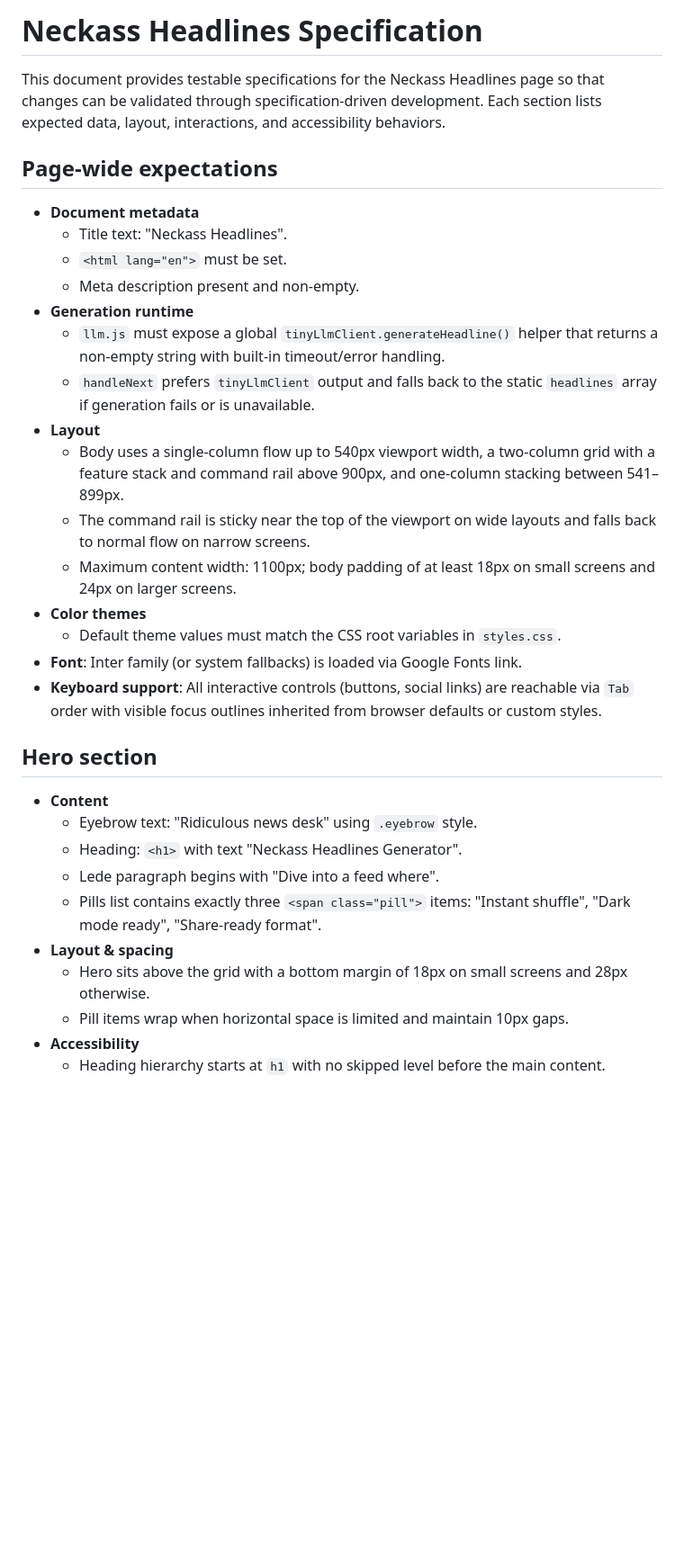
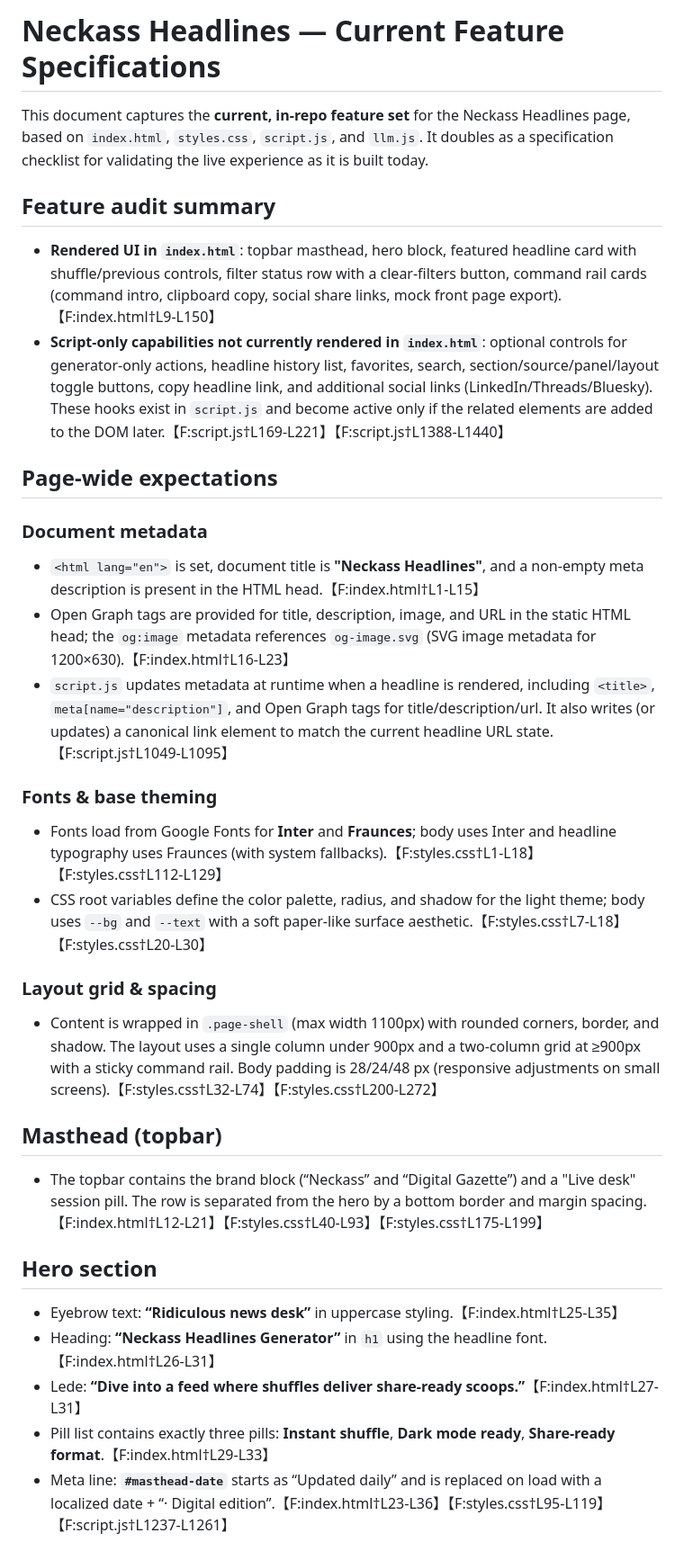
Before and after one commit to zz-plant/neckass, a Markdown page: SPECIFICATIONS.md, the part around one of its changes. Shown at 90% size. Drawn GitHub-style; blank space fills up the shorter version.

```diff
--- a/SPECIFICATIONS.md
+++ b/SPECIFICATIONS.md
@@ -1,33 +1,31 @@
-# Neckass Headlines Specification
+# Neckass Headlines — Current Feature Specifications
 
-This document provides testable specifications for the Neckass Headlines page so that changes can be validated through specification-driven development. Each section lists expected data, layout, interactions, and accessibility behaviors.
+This document captures the **current, in-repo feature set** for the Neckass Headlines page, based on `index.html`, `styles.css`, `script.js`, and `llm.js`. It doubles as a specification checklist for validating the live experience as it is built today.
+
+## Feature audit summary
+- **Rendered UI in `index.html`**: topbar masthead, hero block, featured headline card with shuffle/previous controls, filter status row with a clear-filters button, command rail cards (command intro, clipboard copy, social share links, mock front page export).【F:index.html†L9-L150】
+- **Script-only capabilities not currently rendered in `index.html`**: optional controls for generator-only actions, headline history list, favorites, search, section/source/panel/layout toggle buttons, copy headline link, and additional social links (LinkedIn/Threads/Bluesky). These hooks exist in `script.js` and become active only if the related elements are added to the DOM later.【F:script.js†L169-L221】【F:script.js†L1388-L1440】
 
 ## Page-wide expectations
-- **Document metadata**
-  - Title text: "Neckass Headlines".
-  - `<html lang="en">` must be set.
-  - Meta description present and non-empty.
-- **Generation runtime**
-  - `llm.js` must expose a global `tinyLlmClient.generateHeadline()` helper that returns a non-empty string with built-in timeout/error handling.
-  - `handleNext` prefers `tinyLlmClient` output and falls back to the static `headlines` array if generation fails or is unavailable.
-- **Layout**
-  - Body uses a single-column flow up to 540px viewport width, a two-column grid with a feature stack and command rail above 900px, and one-column stacking between 541–899px.
-  - The command rail is sticky near the top of the viewport on wide layouts and falls back to normal flow on narrow screens.
-  - Maximum content width: 1100px; body padding of at least 18px on small screens and 24px on larger screens.
-- **Color themes**
-  - Default theme values must match the CSS root variables in `styles.css`.
-- **Font**: Inter family (or system fallbacks) is loaded via Google Fonts link.
-- **Keyboard support**: All interactive controls (buttons, social links) are reachable via `Tab` order with visible focus outlines inherited from browser defaults or custom styles.
+### Document metadata
+- `<html lang="en">` is set, document title is **"Neckass Headlines"**, and a non-empty meta description is present in the HTML head.【F:index.html†L1-L15】
+- Open Graph tags are provided for title, description, image, and URL in the static HTML head; the `og:image` metadata references `og-image.svg` (SVG image metadata for 1200×630).【F:index.html†L16-L23】
+- `script.js` updates metadata at runtime when a headline is rendered, including `<title>`, `meta[name="description"]`, and Open Graph tags for title/description/url. It also writes (or updates) a canonical link element to match the current headline URL state.【F:script.js†L1049-L1095】
+
+### Fonts & base theming
+- Fonts load from Google Fonts for **Inter** and **Fraunces**; body uses Inter and headline typography uses Fraunces (with system fallbacks).【F:styles.css†L1-L18】【F:styles.css†L112-L129】
+- CSS root variables define the color palette, radius, and shadow for the light theme; body uses `--bg` and `--text` with a soft paper-like surface aesthetic.【F:styles.css†L7-L18】【F:styles.css†L20-L30】
+
+### Layout grid & spacing
+- Content is wrapped in `.page-shell` (max width 1100px) with rounded corners, border, and shadow. The layout uses a single column under 900px and a two-column grid at ≥900px with a sticky command rail. Body padding is 28/24/48 px (responsive adjustments on small screens).【F:styles.css†L32-L74】【F:styles.css†L200-L272】
+
+## Masthead (topbar)
+- The topbar contains the brand block (“Neckass” and “Digital Gazette”) and a "Live desk" session pill. The row is separated from the hero by a bottom border and margin spacing.【F:index.html†L12-L21】【F:styles.css†L40-L93】【F:styles.css†L175-L199】
 
 ## Hero section
-- **Content**
-  - Eyebrow text: "Ridiculous news desk" using `.eyebrow` style.
-  - Heading: `<h1>` with text "Neckass Headlines Generator".
-  - Lede paragraph begins with "Dive into a feed where".
-  - Pills list contains exactly three `<span class="pill">` items: "Instant shuffle", "Dark mode ready", "Share-ready format".
-- **Layout & spacing**
-  - Hero sits above the grid with a bottom margin of 18px on small screens and 28px otherwise.
-  - Pill items wrap when horizontal space is limited and maintain 10px gaps.
-- **Accessibility**
-  - Heading hierarchy starts at `h1` with no skipped level before the main content.
+- Eyebrow text: **“Ridiculous news desk”** in uppercase styling.【F:index.html†L25-L35】
+- Heading: **“Neckass Headlines Generator”** in `h1` using the headline font.【F:index.html†L26-L31】
+- Lede: **“Dive into a feed where shuffles deliver share-ready scoops.”**【F:index.html†L27-L31】
+- Pill list contains exactly three pills: **Instant shuffle**, **Dark mode ready**, **Share-ready format**.【F:index.html†L29-L33】
+- Meta line: **`#masthead-date`** starts as “Updated daily” and is replaced on load with a localized date + “· Digital edition”.【F:index.html†L23-L36】【F:styles.css†L95-L119】【F:script.js†L1237-L1261】
 
```
Also changed, not shown: other parts of SPECIFICATIONS.md (+72 -71 lines).
